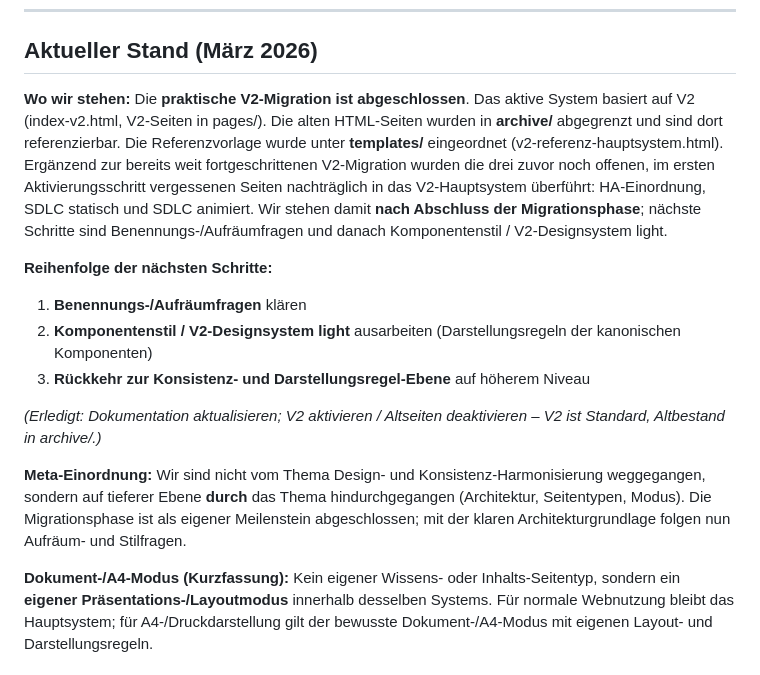
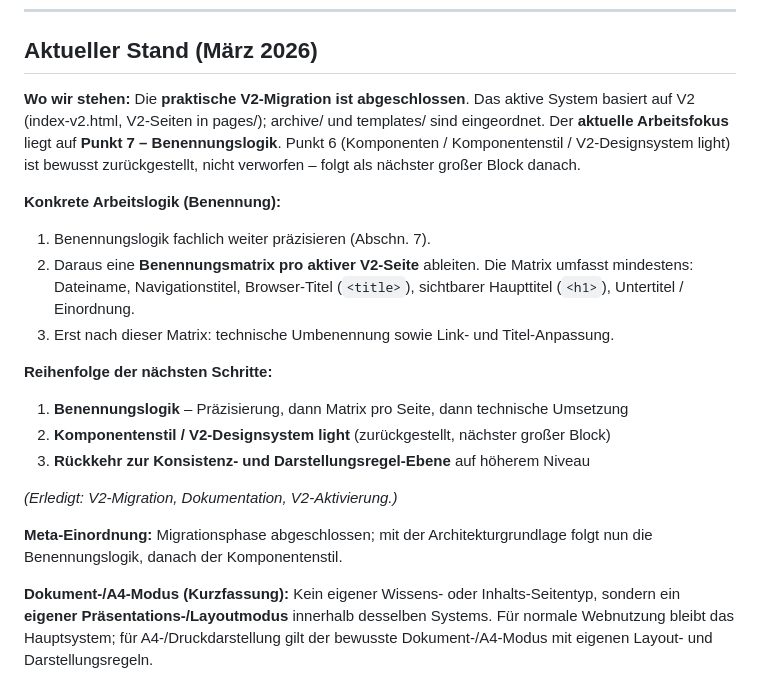
Before and after one commit to chd108/qa-ctfl-track, a Markdown page: SYSTEMKONZEPT.md, the part around the change. GitHub-like rendering.

Commit message:
Dokumentation: Arbeitsfokus auf Punkt 7 Benennungslogik konsolidieren
Dieser Commit aktualisiert die Dokumentation an den erreichten Stand und konsolidiert den neuen Arbeitsfokus. Er setzt keine Benennungsmatrix um, sondern bildet die getroffenen Steuerungsentscheidungen dokumentarisch ab.

- Die praktische V2-Migration ist abgeschlossen; aktives System V2, archive/ und templates/ eingeordnet.
- Der aktuelle Arbeitsfokus liegt auf Punkt 7 – Benennungslogik. Punkt 6 – Komponentenstil / V2-Designsystem light ist bewusst zurückgestellt, nicht verworfen; er folgt als nächster großer Block nach der Benennungsarbeit.
- Nächster konkreter Schritt: Benennungsmatrix pro aktiver V2-Seite ableiten. Die Matrix umfasst mindestens: Dateiname, Navigationstitel, Browser-Titel (<title>), sichtbarer Haupttitel (<h1>), Untertitel / Einordnung. Erst nach dieser Matrix folgt die technische Umbenennung sowie Link- und Titel-Anpassung.

Ergänzend wurden im übergeordneten Hauptrepo die Dateien 01_Projektsteuerung.md und 02_Projektstatus.md inhaltlich auf denselben Stand gebracht. Sie liegen außerhalb des versionierten Webseiten-Repos und sind daher nicht Teil dieses Commits.

```diff
--- a/SYSTEMKONZEPT.md
+++ b/SYSTEMKONZEPT.md
@@ -6,16 +6,21 @@ Zweck: Systemkonzept-Gerüst / Arbeitsdokument der QA_Lernwebseite; Grundlage f
 
 ## Aktueller Stand (März 2026)
 
-**Wo wir stehen:** Die **praktische V2-Migration ist abgeschlossen**. Das aktive System basiert auf V2 (index-v2.html, V2-Seiten in pages/). Die alten HTML-Seiten wurden in **archive/** abgegrenzt und sind dort referenzierbar. Die Referenzvorlage wurde unter **templates/** eingeordnet (v2-referenz-hauptsystem.html). Ergänzend zur bereits weit fortgeschrittenen V2-Migration wurden die drei zuvor noch offenen, im ersten Aktivierungsschritt vergessenen Seiten nachträglich in das V2-Hauptsystem überführt: HA-Einordnung, SDLC statisch und SDLC animiert. Wir stehen damit **nach Abschluss der Migrationsphase**; nächste Schritte sind Benennungs-/Aufräumfragen und danach Komponentenstil / V2-Designsystem light.
+**Wo wir stehen:** Die **praktische V2-Migration ist abgeschlossen**. Das aktive System basiert auf V2 (index-v2.html, V2-Seiten in pages/); archive/ und templates/ sind eingeordnet. Der **aktuelle Arbeitsfokus** liegt auf **Punkt 7 – Benennungslogik**. Punkt 6 (Komponenten / Komponentenstil / V2-Designsystem light) ist bewusst zurückgestellt, nicht verworfen – folgt als nächster großer Block danach.
+
+**Konkrete Arbeitslogik (Benennung):**
+1. Benennungslogik fachlich weiter präzisieren (Abschn. 7).
+2. Daraus eine **Benennungsmatrix pro aktiver V2-Seite** ableiten. Die Matrix umfasst mindestens: Dateiname, Navigationstitel, Browser-Titel (`<title>`), sichtbarer Haupttitel (`<h1>`), Untertitel / Einordnung.
+3. Erst nach dieser Matrix: technische Umbenennung sowie Link- und Titel-Anpassung.
 
 **Reihenfolge der nächsten Schritte:**
-1. **Benennungs-/Aufräumfragen** klären
-2. **Komponentenstil / V2-Designsystem light** ausarbeiten (Darstellungsregeln der kanonischen Komponenten)
+1. **Benennungslogik** – Präzisierung, dann Matrix pro Seite, dann technische Umsetzung
+2. **Komponentenstil / V2-Designsystem light** (zurückgestellt, nächster großer Block)
 3. **Rückkehr zur Konsistenz- und Darstellungsregel-Ebene** auf höherem Niveau
 
-*(Erledigt: Dokumentation aktualisieren; V2 aktivieren / Altseiten deaktivieren – V2 ist Standard, Altbestand in archive/.)*
+*(Erledigt: V2-Migration, Dokumentation, V2-Aktivierung.)*
 
-**Meta-Einordnung:** Wir sind nicht vom Thema Design- und Konsistenz-Harmonisierung weggegangen, sondern auf tieferer Ebene **durch** das Thema hindurchgegangen (Architektur, Seitentypen, Modus). Die Migrationsphase ist als eigener Meilenstein abgeschlossen; mit der klaren Architekturgrundlage folgen nun Aufräum- und Stilfragen.
+**Meta-Einordnung:** Migrationsphase abgeschlossen; mit der Architekturgrundlage folgt nun die Benennungslogik, danach der Komponentenstil.
 
 **Dokument-/A4-Modus (Kurzfassung):** Kein eigener Wissens- oder Inhalts-Seitentyp, sondern ein **eigener Präsentations-/Layoutmodus** innerhalb desselben Systems. Für normale Webnutzung bleibt das Hauptsystem; für A4-/Druckdarstellung gilt der bewusste Dokument-/A4-Modus mit eigenen Layout- und Darstellungsregeln.
 
```
